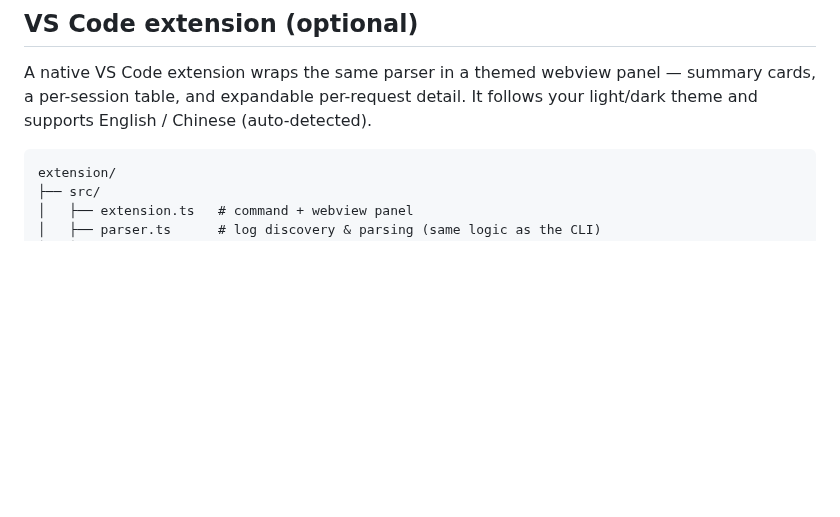
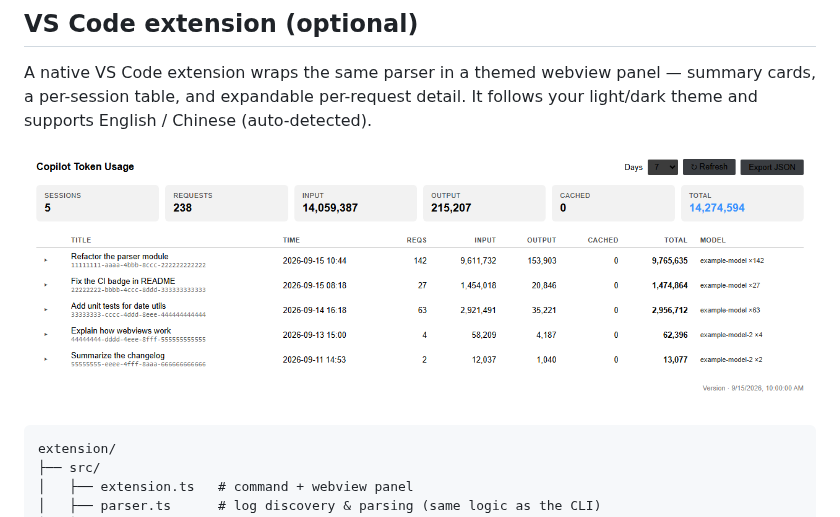
Before and after one commit to yuyuanjingxuan/copilot-tokens, a Markdown page: README.md, the part around the change. GitHub-like rendering; pictures changed too: docs/extension-preview.png (added); blank space fills up the shorter version.

Commit message:
docs: add extension preview screenshot (fictional data) to READMEs

````diff
--- a/README.md
+++ b/README.md
@@ -97,6 +97,8 @@ A native VS Code extension wraps the same parser in a themed webview panel —
 summary cards, a per-session table, and expandable per-request detail. It
 follows your light/dark theme and supports English / Chinese (auto-detected).
 
+![Extension preview](docs/extension-preview.png)
+
 ```
 extension/
 ├── src/
````
Also changed, not shown: README.zh-CN.md (+2 -0 lines).
